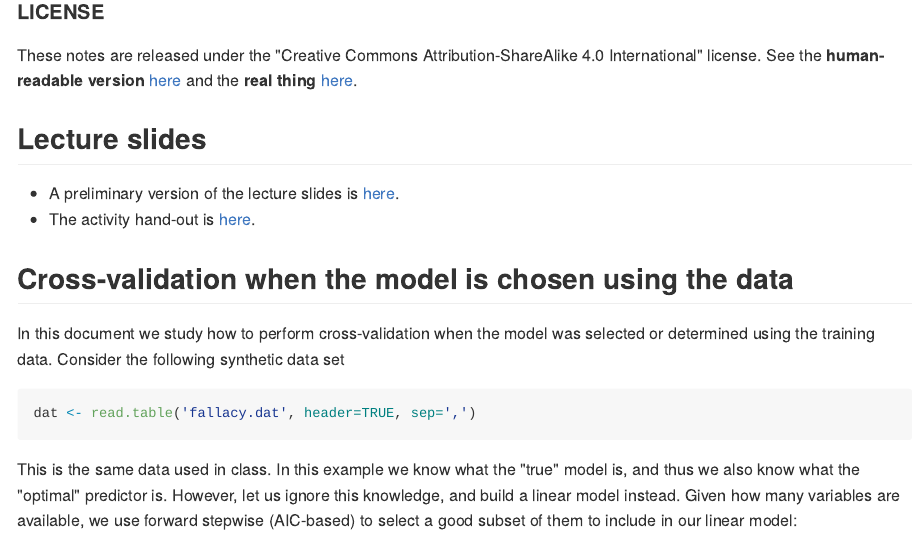
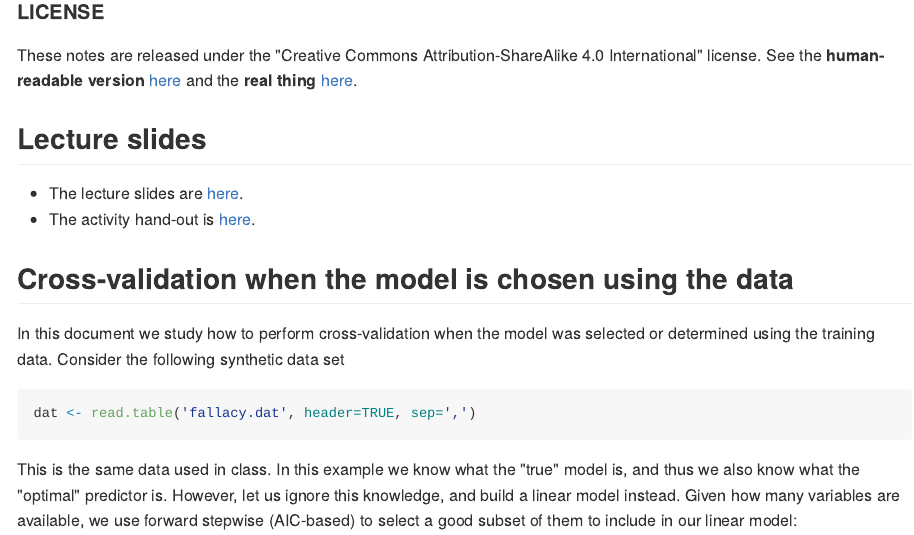
Before and after one commit to msalibian/STAT406, an R Markdown document (Lecture3/README.Rmd): the page in a window 1100 px wide, from 160 px down. The pictures show the output file Lecture3/README.md that the author committed with the source, drawn offline in the style of GitHub.

Commit message:
Updated lecture slides

```diff
--- a/Lecture3/README.Rmd
+++ b/Lecture3/README.Rmd
@@ -18,7 +18,7 @@ and the **real thing** [here](https://creativecommons.org/licenses/by-sa/4.0/leg
 
 ## Lecture slides
 
-* A preliminary version of the lecture slides is [here](STAT406-18-lecture-3-preliminary.pdf).
+* The lecture slides are [here](STAT406-18-lecture-3.pdf).
 * The activity hand-out is [here](lecture3-activity.pdf).
 
 ## Cross-validation when the model is chosen using the data
```
Also changed, not shown: Lecture3/README.md, Lecture3/STAT406-18-lecture-3-preliminary.pdf (deleted), Lecture3/STAT406-18-lecture-3.pdf (added).
